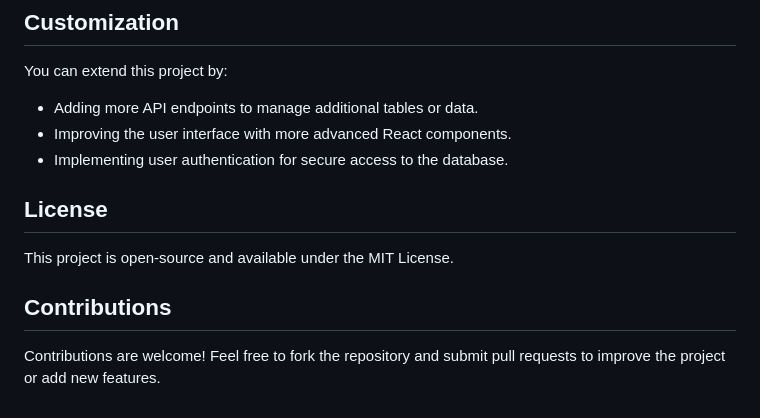
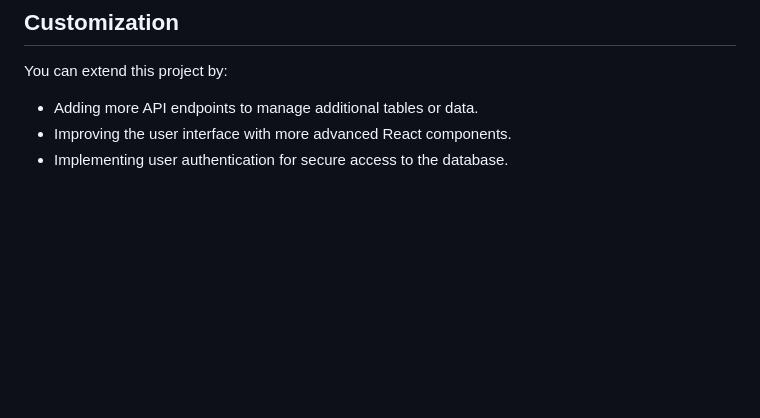
Before and after one commit to michal-proc/database-manager, a Markdown page: README.md, the part around the change. Drawn GitHub-style; blank space fills up the shorter version.

```diff
--- a/README.md
+++ b/README.md
@@ -108,11 +108,3 @@ You can extend this project by:
 - Adding more API endpoints to manage additional tables or data.
 - Improving the user interface with more advanced React components.
 - Implementing user authentication for secure access to the database.
-
-## License
-
-This project is open-source and available under the MIT License.
-
-## Contributions
-
-Contributions are welcome! Feel free to fork the repository and submit pull requests to improve the project or add new features.
```
